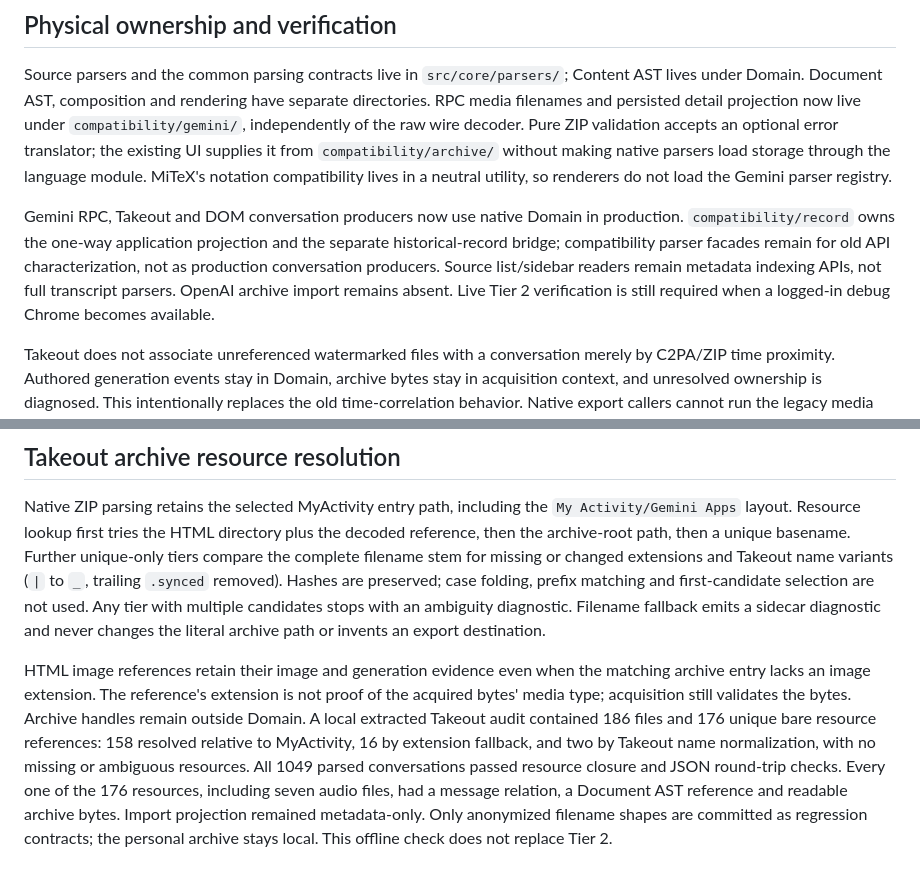
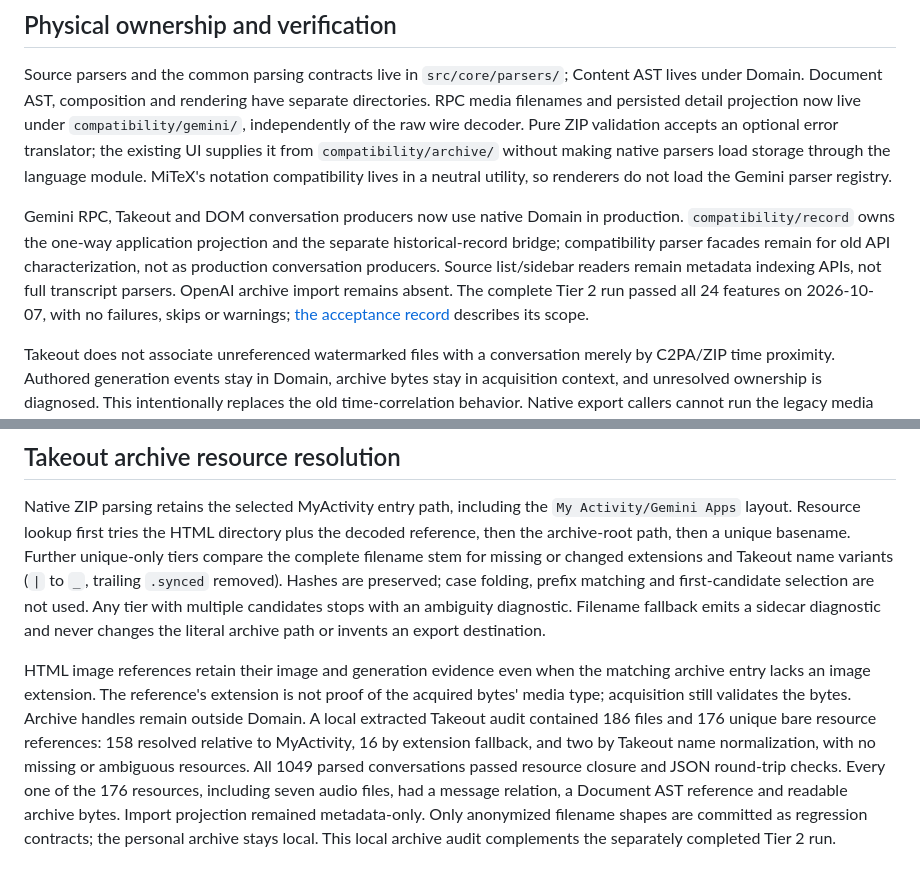
Before and after one commit to OTLFrostA/gemini-exporter, a Markdown page: docs/domain-model.md, 2 parts joined by grey strips. Drawn GitHub-style.

```diff
--- a/docs/domain-model.md
+++ b/docs/domain-model.md
@@ -103,7 +103,7 @@ Storage adoption will be handled separately with an explicit versioned compatibi
 
 Source parsers and the common parsing contracts live in `src/core/parsers/`; Content AST lives under Domain. Document AST, composition and rendering have separate directories. RPC media filenames and persisted detail projection now live under `compatibility/gemini/`, independently of the raw wire decoder. Pure ZIP validation accepts an optional error translator; the existing UI supplies it from `compatibility/archive/` without making native parsers load storage through the language module. MiTeX's notation compatibility lives in a neutral utility, so renderers do not load the Gemini parser registry.
 
-Gemini RPC, Takeout and DOM conversation producers now use native Domain in production. `compatibility/record` owns the one-way application projection and the separate historical-record bridge; compatibility parser facades remain for old API characterization, not as production conversation producers. Source list/sidebar readers remain metadata indexing APIs, not full transcript parsers. OpenAI archive import remains absent. Live Tier 2 verification is still required when a logged-in debug Chrome becomes available.
+Gemini RPC, Takeout and DOM conversation producers now use native Domain in production. `compatibility/record` owns the one-way application projection and the separate historical-record bridge; compatibility parser facades remain for old API characterization, not as production conversation producers. Source list/sidebar readers remain metadata indexing APIs, not full transcript parsers. OpenAI archive import remains absent. The complete Tier 2 run passed all 24 features on 2026-10-07, with no failures, skips or warnings; [the acceptance record](audits/native-domain-parser-tier2.md) describes its scope.
 
 Takeout does not associate unreferenced watermarked files with a conversation merely by C2PA/ZIP time proximity. Authored generation events stay in Domain, archive bytes stay in acquisition context, and unresolved ownership is diagnosed. This intentionally replaces the old time-correlation behavior. Native export callers cannot run the legacy media supplement or report-fabrication heuristic. Native parse diagnostics reach import logs and export drift metadata; partial source coverage is never labeled a complete export.
 
@@ -115,4 +115,4 @@ Storage files, persisted Conversation types, keys, serialization and migration b
 
 Native ZIP parsing retains the selected MyActivity entry path, including the `My Activity/Gemini Apps` layout. Resource lookup first tries the HTML directory plus the decoded reference, then the archive-root path, then a unique basename. Further unique-only tiers compare the complete filename stem for missing or changed extensions and Takeout name variants (`|` to `_`, trailing `.synced` removed). Hashes are preserved; case folding, prefix matching and first-candidate selection are not used. Any tier with multiple candidates stops with an ambiguity diagnostic. Filename fallback emits a sidecar diagnostic and never changes the literal archive path or invents an export destination.
 
-HTML image references retain their image and generation evidence even when the matching archive entry lacks an image extension. The reference's extension is not proof of the acquired bytes' media type; acquisition still validates the bytes. Archive handles remain outside Domain. A local extracted Takeout audit contained 186 files and 176 unique bare resource references: 158 resolved relative to MyActivity, 16 by extension fallback, and two by Takeout name normalization, with no missing or ambiguous resources. All 1049 parsed conversations passed resource closure and JSON round-trip checks. Every one of the 176 resources, including seven audio files, had a message relation, a Document AST reference and readable archive bytes. Import projection remained metadata-only. Only anonymized filename shapes are committed as regression contracts; the personal archive stays local. This offline check does not replace Tier 2.
+HTML image references retain their image and generation evidence even when the matching archive entry lacks an image extension. The reference's extension is not proof of the acquired bytes' media type; acquisition still validates the bytes. Archive handles remain outside Domain. A local extracted Takeout audit contained 186 files and 176 unique bare resource references: 158 resolved relative to MyActivity, 16 by extension fallback, and two by Takeout name normalization, with no missing or ambiguous resources. All 1049 parsed conversations passed resource closure and JSON round-trip checks. Every one of the 176 resources, including seven audio files, had a message relation, a Document AST reference and readable archive bytes. Import projection remained metadata-only. Only anonymized filename shapes are committed as regression contracts; the personal archive stays local. This local archive audit complements the separately completed Tier 2 run.
```
Also changed, not shown: other parts of docs/domain-model.md (+4 -4 lines), docs/audits/native-domain-parser-tier2.md (added, +45 -0 lines).
